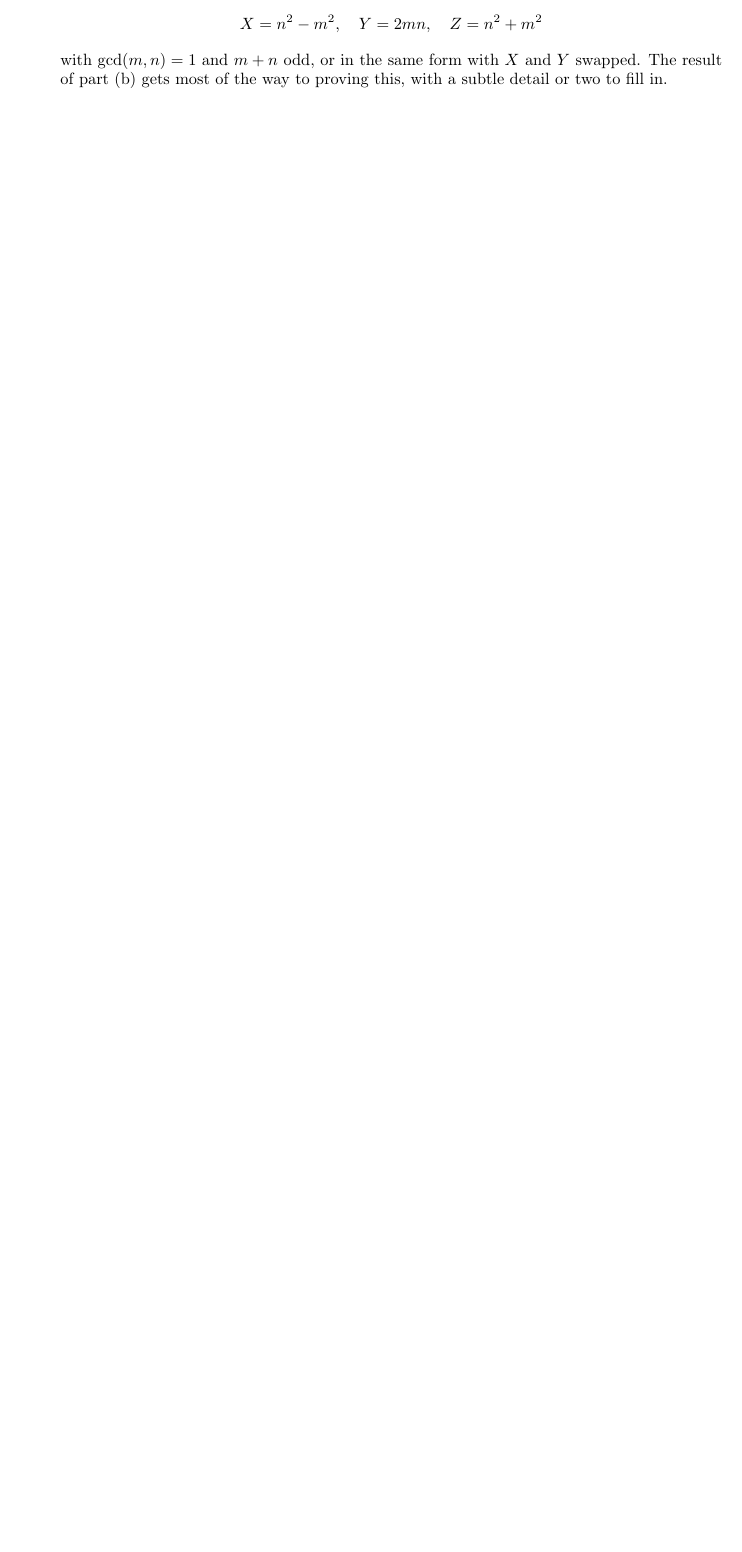
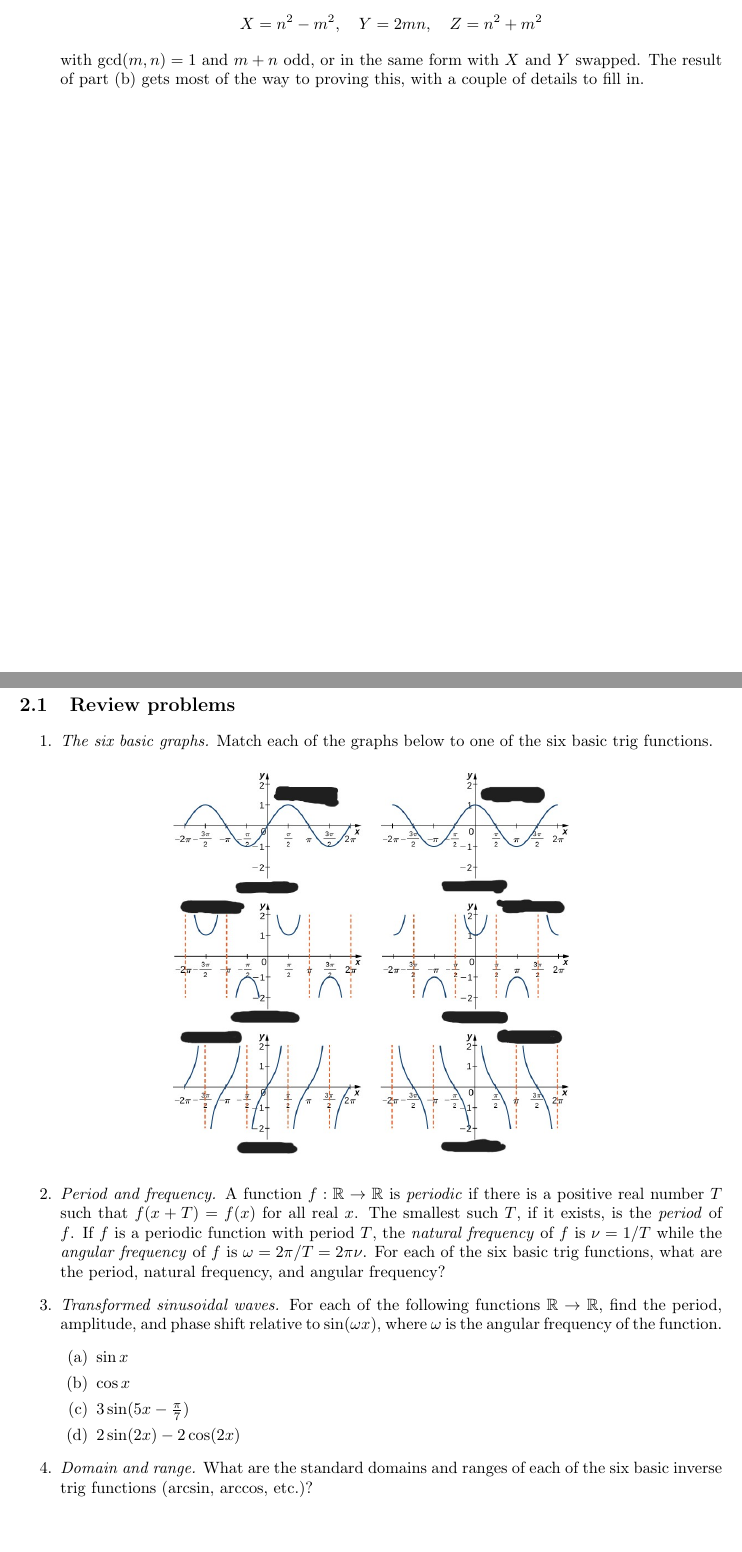
Before and after one commit to azhou5849/azhou5849.github.io, a LaTeX document (teaching/precalc/precalc-m1.tex, which reads teaching/precalc/precalc-m1-defs.tex, teaching/precalc/precalc-m1-funcs.tex): part of page 5 of 5 before the commit and two parts of pages 5 and 6 of 7 after it, the two joined at a grey line, cut so that both start at the same text, the shorter picture padded with empty space. Compiled offline with pdfLaTeX.

Commit message:
section 2 problems

```diff
--- a/teaching/precalc/precalc-m1-defs.tex
+++ b/teaching/precalc/precalc-m1-defs.tex
@@ -112,8 +113,9 @@ A result going back to Euclid states that every \emph{primitive} Pythagorean tri
 \begin{equation*}
 X = n^2 - m^2,\quad Y = 2mn,\quad Z = n^2 + m^2
 \end{equation*}
-with $\gcd(m,n) = 1$ and $m + n$ odd, or in the same form with $X$ and $Y$ swapped. The result of part (b) gets most of the way to proving this, with a subtle detail or two to fill in.
+with $\gcd(m,n) = 1$ and $m + n$ odd, or in the same form with $X$ and $Y$ swapped. The result of part (b) gets most of the way to proving this, with a couple of details to fill in.
 \end{enumerate}
 
 
+%\newpage
 %\subsection{Answers}
--- /dev/null
+++ b/teaching/precalc/precalc-m1-funcs.tex
@@ -0,0 +1,19 @@
+\section{Trig (II): Graphs and Inverses}
+
+\subsection{Review problems}
+
+\begin{enumerate}
+\item \emph{The six basic graphs.} Match each of the graphs below to one of the six basic trig functions.
+\begin{figure}[H]
+\centering
+\includegraphics[scale=0.7]{img-trig-graphs.jpg}
+\end{figure}
+\item \emph{Period and frequency.} A function $f:\mathbb{R}\to\mathbb{R}$ is \emph{periodic} if there is a positive real number $T$ such that $f(x + T) = f(x)$ for all real $x$. The smallest such $T$, if it exists, is the \emph{period} of $f$. If $f$ is a periodic function with period $T$, the \emph{natural frequency} of $f$ is $\nu = 1/T$ while the \emph{angular frequency} of $f$ is $\omega = 2\pi/T = 2\pi\nu$. For each of the six basic trig functions, what are the period, natural frequency, and angular frequency?
+\item \emph{Transformed sinusoidal waves.} For each of the following functions $\mathbb{R}\to\mathbb{R}$, find the period, amplitude, and phase shift relative to $\sin(\omega x)$, where $\omega$ is the angular frequency of the function.
+\begin{enumerate}
+\item $\sin x$
+\item $\cos x$
+\item $3\sin(5x - \tfrac{\pi}{7})$
+\item $2\sin(2x) - 2\cos(2x)$
+\end{enumerate}
+\item \emph{Domain and range.} What are the standard domains and ranges of each of the six basic inverse trig functions ($\arcsin$, $\arccos$, etc.)?\newpage
--- a/teaching/precalc/precalc-m1.tex
+++ b/teaching/precalc/precalc-m1.tex
@@ -1,6 +1,6 @@
 \documentclass{article}
 \usepackage{amsmath,amssymb}
-\usepackage{graphicx}
+\usepackage{float,graphicx}
 \usepackage{enumitem}
 \usepackage[letterpaper]{geometry}
 \usepackage[colorlinks]{hyperref}
```
Also changed, not shown: teaching/precalc/img-hipparchus-2.png (renamed from teaching/precalc/hipparchus-2.png), teaching/precalc/img-trig-graphs.jpg (added), teaching/precalc/precalc-m1.pdf, teaching/precalc/precalc-m1-defs.tex (13 more changed lines), teaching/precalc/precalc-m1-funcs.tex (12 more changed lines), teaching/precalc/precalc-m1.tex (1 more changed lines).
